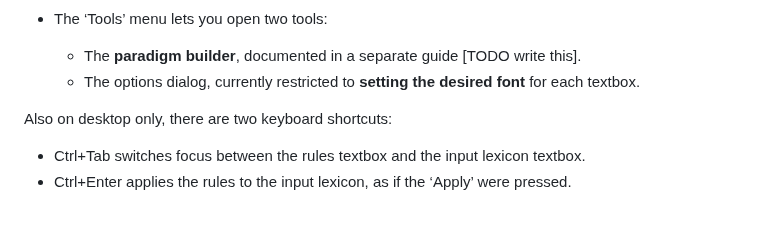
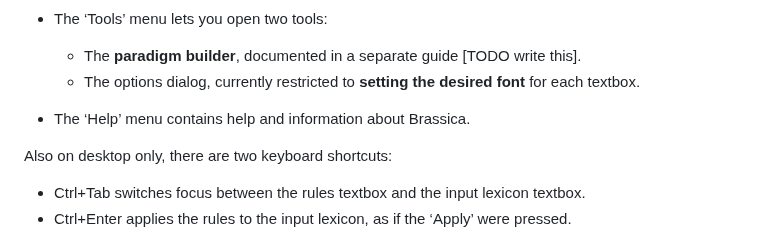
Before and after one commit to bradrn/brassica, a Markdown page: docs/Using-Brassica.md, the part around the change. GitHub-like rendering; blank space fills up the shorter version.

Commit message:
Document new Help menu

```diff
--- a/docs/Using-Brassica.md
+++ b/docs/Using-Brassica.md
@@ -82,6 +82,8 @@ On the desktop version only, there are three menu items:
 - The ‘Tools’ menu lets you open two tools:
   - The **paradigm builder**, documented in a separate guide [TODO write this].
   - The options dialog, currently restricted to **setting the desired font** for each textbox.
+
+- The ‘Help’ menu contains help and information about Brassica.
 
 Also on desktop only, there are two keyboard shortcuts:
 
```
